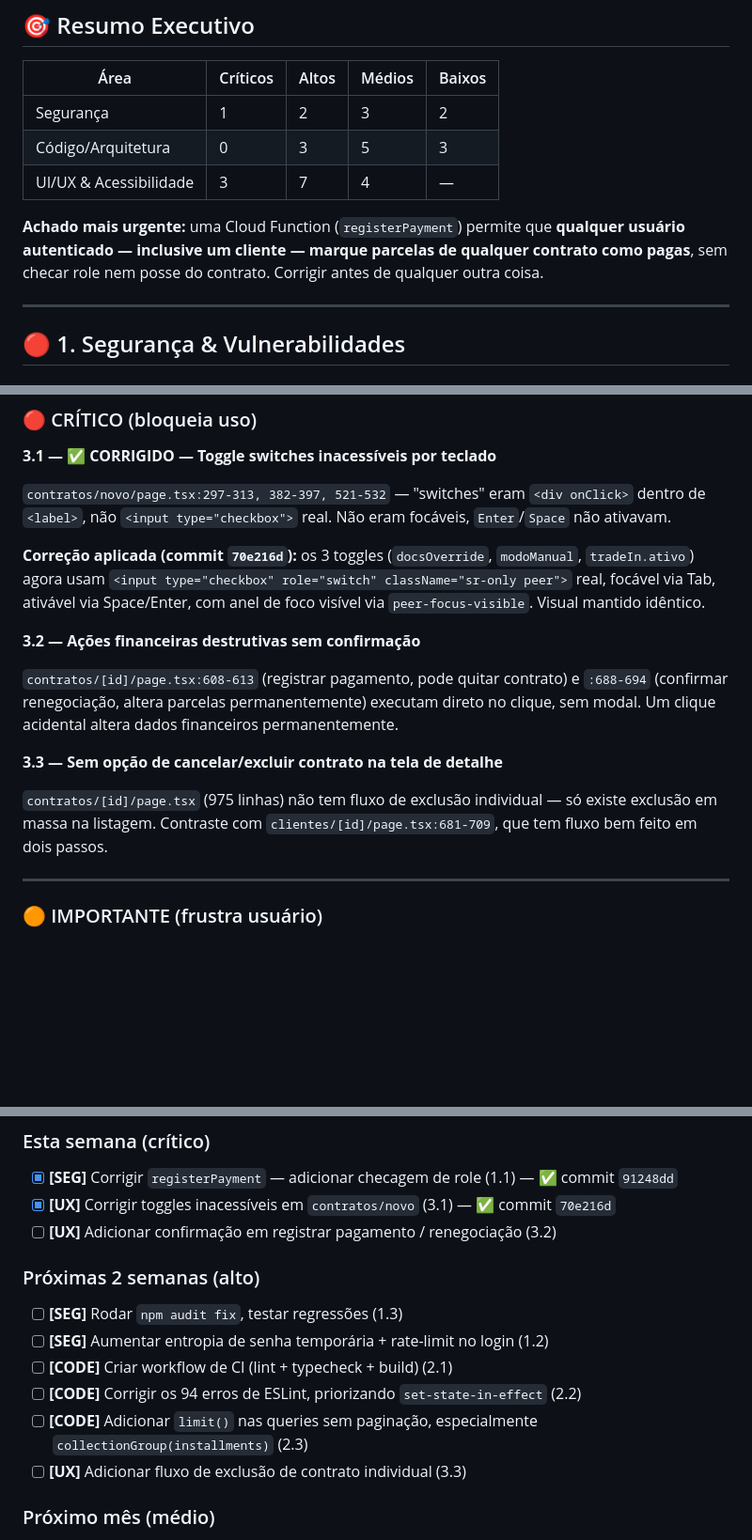
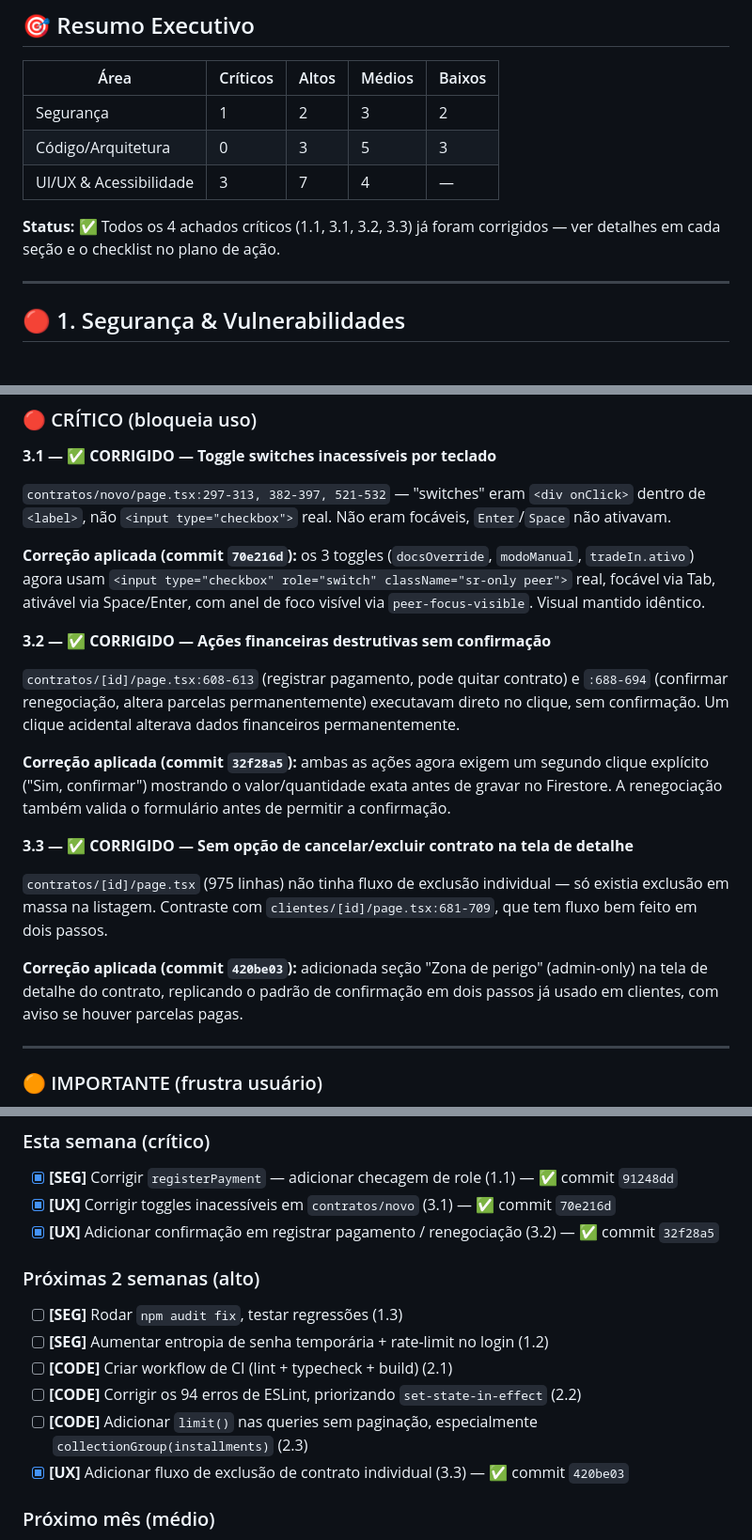
Before and after one commit to niltinhoapp/Financer-auto, a Markdown page: AUDIT.md, 3 parts joined by grey strips. Shown at 94% size. Rendered like a GitHub page; blank space fills up the shorter version.

Commit message:
docs: mark findings 3.2 and 3.3 as fixed in AUDIT.md
All 4 critical findings (1.1, 3.1, 3.2, 3.3) are now resolved.

```diff
--- a/AUDIT.md
+++ b/AUDIT.md
@@ -14,7 +14,7 @@
 | Código/Arquitetura | 0 | 3 | 5 | 3 |
 | UI/UX & Acessibilidade | 3 | 7 | 4 | — |
 
-**Achado mais urgente:** uma Cloud Function (`registerPayment`) permite que **qualquer usuário autenticado — inclusive um cliente — marque parcelas de qualquer contrato como pagas**, sem checar role nem posse do contrato. Corrigir antes de qualquer outra coisa.
+**Status:** ✅ Todos os 4 achados críticos (1.1, 3.1, 3.2, 3.3) já foram corrigidos — ver detalhes em cada seção e o checklist no plano de ação.
 
 ---
 
@@ -155,13 +155,17 @@ Nenhum `*.test.ts`/`*.spec.ts` no projeto. Maior ROI: `web/lib/financiamento.ts`
 
 **Correção aplicada (commit `70e216d`):** os 3 toggles (`docsOverride`, `modoManual`, `tradeIn.ativo`) agora usam `<input type="checkbox" role="switch" className="sr-only peer">` real, focável via Tab, ativável via Space/Enter, com anel de foco visível via `peer-focus-visible`. Visual mantido idêntico.
 
-**3.2 — Ações financeiras destrutivas sem confirmação**
+**3.2 — ✅ CORRIGIDO — Ações financeiras destrutivas sem confirmação**
 
-`contratos/[id]/page.tsx:608-613` (registrar pagamento, pode quitar contrato) e `:688-694` (confirmar renegociação, altera parcelas permanentemente) executam direto no clique, sem modal. Um clique acidental altera dados financeiros permanentemente.
+`contratos/[id]/page.tsx:608-613` (registrar pagamento, pode quitar contrato) e `:688-694` (confirmar renegociação, altera parcelas permanentemente) executavam direto no clique, sem confirmação. Um clique acidental alterava dados financeiros permanentemente.
 
-**3.3 — Sem opção de cancelar/excluir contrato na tela de detalhe**
+**Correção aplicada (commit `32f28a5`):** ambas as ações agora exigem um segundo clique explícito ("Sim, confirmar") mostrando o valor/quantidade exata antes de gravar no Firestore. A renegociação também valida o formulário antes de permitir a confirmação.
 
-`contratos/[id]/page.tsx` (975 linhas) não tem fluxo de exclusão individual — só existe exclusão em massa na listagem. Contraste com `clientes/[id]/page.tsx:681-709`, que tem fluxo bem feito em dois passos.
+**3.3 — ✅ CORRIGIDO — Sem opção de cancelar/excluir contrato na tela de detalhe**
+
+`contratos/[id]/page.tsx` (975 linhas) não tinha fluxo de exclusão individual — só existia exclusão em massa na listagem. Contraste com `clientes/[id]/page.tsx:681-709`, que tem fluxo bem feito em dois passos.
+
+**Correção aplicada (commit `420be03`):** adicionada seção "Zona de perigo" (admin-only) na tela de detalhe do contrato, replicando o padrão de confirmação em dois passos já usado em clientes, com aviso se houver parcelas pagas.
 
 ---
 
@@ -204,7 +208,7 @@ Nenhum `*.test.ts`/`*.spec.ts` no projeto. Maior ROI: `web/lib/financiamento.ts`
 ### Esta semana (crítico)
 - [x] **[SEG]** Corrigir `registerPayment` — adicionar checagem de role (1.1) — ✅ commit `91248dd`
 - [x] **[UX]** Corrigir toggles inacessíveis em `contratos/novo` (3.1) — ✅ commit `70e216d`
-- [ ] **[UX]** Adicionar confirmação em registrar pagamento / renegociação (3.2)
+- [x] **[UX]** Adicionar confirmação em registrar pagamento / renegociação (3.2) — ✅ commit `32f28a5`
 
 ### Próximas 2 semanas (alto)
 - [ ] **[SEG]** Rodar `npm audit fix`, testar regressões (1.3)
@@ -212,7 +216,7 @@ Nenhum `*.test.ts`/`*.spec.ts` no projeto. Maior ROI: `web/lib/financiamento.ts`
 - [ ] **[CODE]** Criar workflow de CI (lint + typecheck + build) (2.1)
 - [ ] **[CODE]** Corrigir os 94 erros de ESLint, priorizando `set-state-in-effect` (2.2)
 - [ ] **[CODE]** Adicionar `limit()` nas queries sem paginação, especialmente `collectionGroup(installments)` (2.3)
-- [ ] **[UX]** Adicionar fluxo de exclusão de contrato individual (3.3)
+- [x] **[UX]** Adicionar fluxo de exclusão de contrato individual (3.3) — ✅ commit `420be03`
 
 ### Próximo mês (médio)
 - [ ] Restringir `create` em `audit/` a admin/seller (1.4)
```
